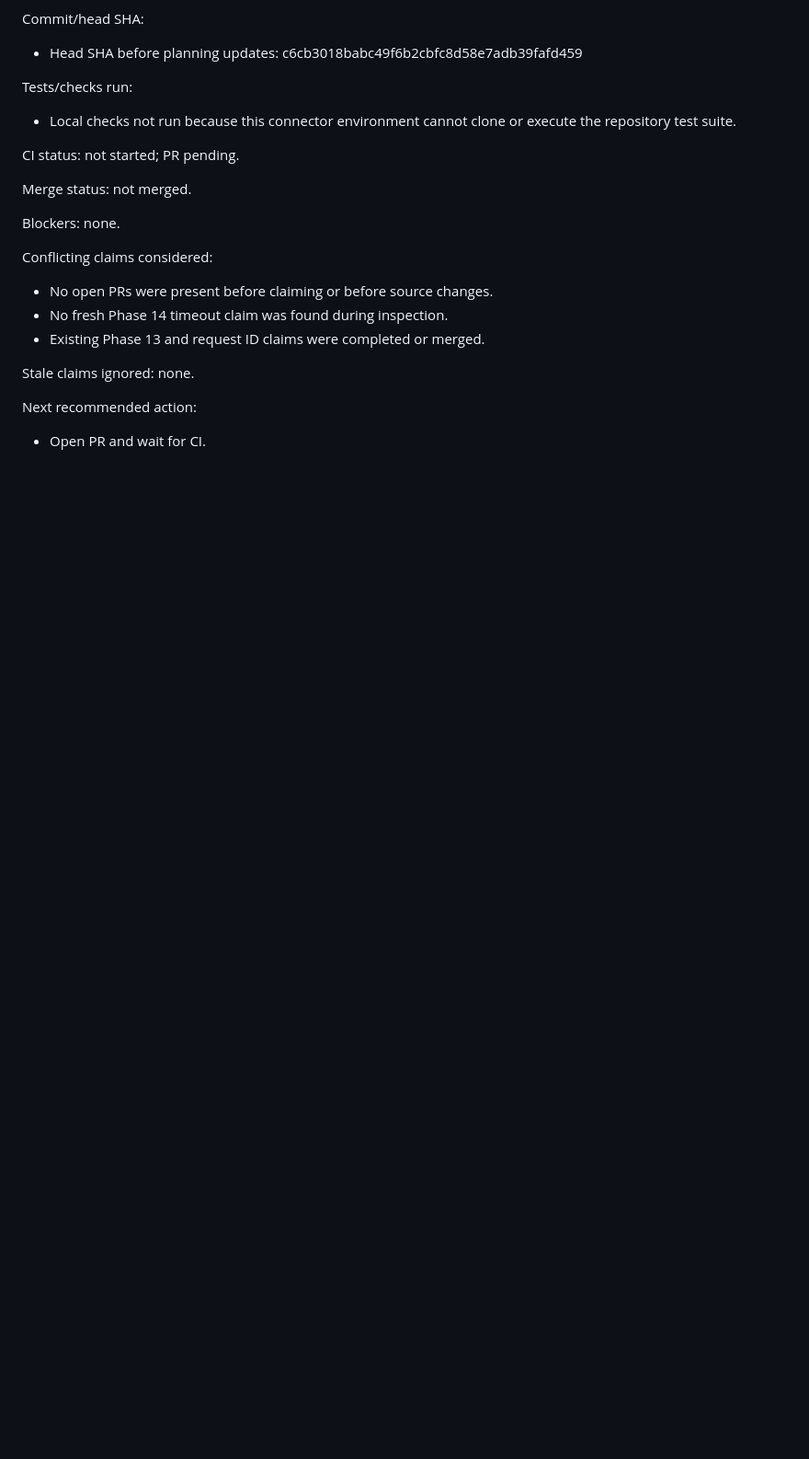
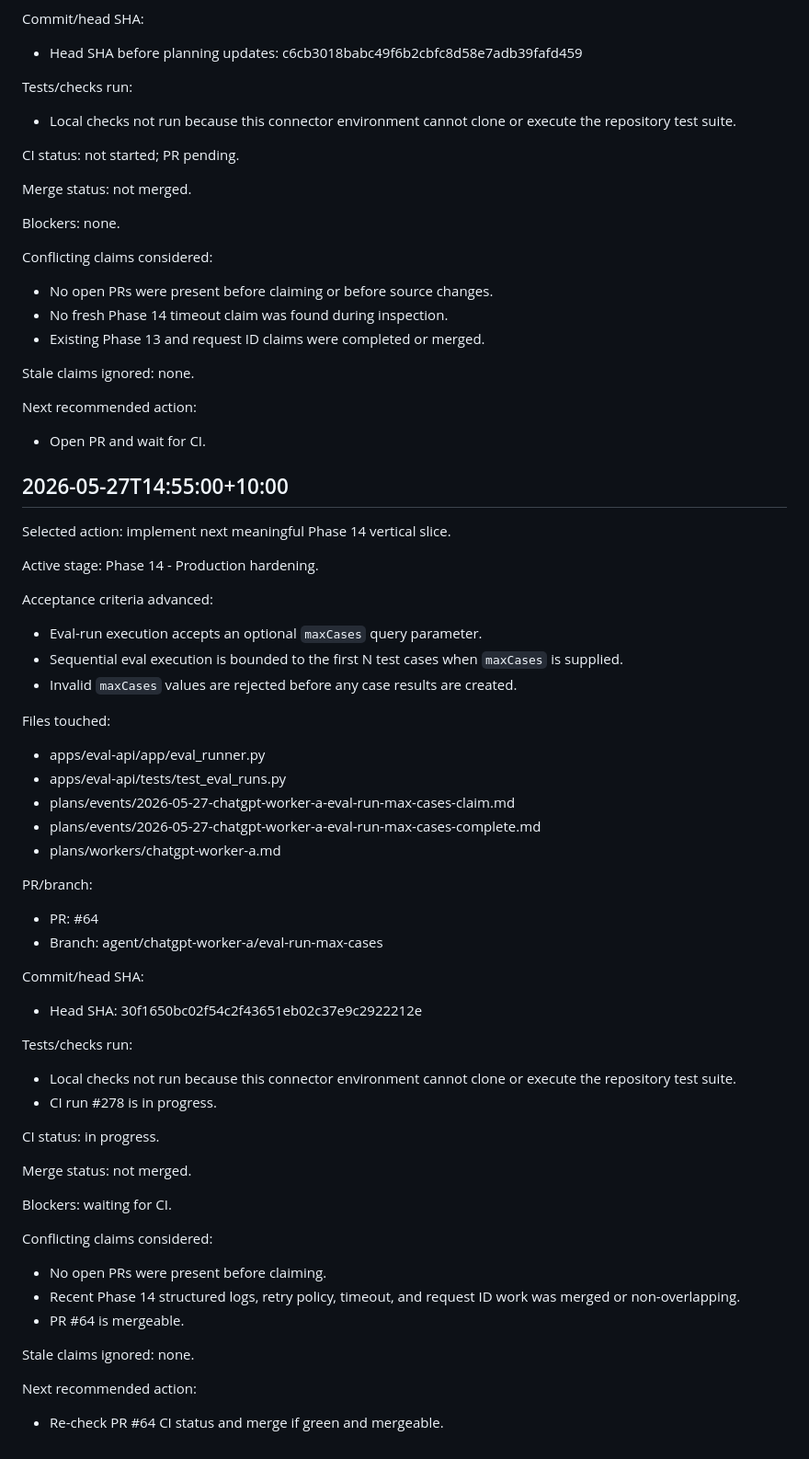
Before and after one commit to BashirTowdiee/RAGLens, a Markdown page: plans/workers/chatgpt-worker-a.md, the part around the change. Shown at 92% size. Drawn GitHub-style; blank space fills up the shorter version.

Commit message:
Update worker status for eval run max cases

```diff
--- a/plans/workers/chatgpt-worker-a.md
+++ b/plans/workers/chatgpt-worker-a.md
@@ -177,3 +177,48 @@ Stale claims ignored: none.
 
 Next recommended action:
 - Open PR and wait for CI.
+
+## 2026-05-27T14:55:00+10:00
+
+Selected action: implement next meaningful Phase 14 vertical slice.
+
+Active stage: Phase 14 - Production hardening.
+
+Acceptance criteria advanced:
+- Eval-run execution accepts an optional `maxCases` query parameter.
+- Sequential eval execution is bounded to the first N test cases when `maxCases` is supplied.
+- Invalid `maxCases` values are rejected before any case results are created.
+
+Files touched:
+- apps/eval-api/app/eval_runner.py
+- apps/eval-api/tests/test_eval_runs.py
+- plans/events/2026-05-27-chatgpt-worker-a-eval-run-max-cases-claim.md
+- plans/events/2026-05-27-chatgpt-worker-a-eval-run-max-cases-complete.md
+- plans/workers/chatgpt-worker-a.md
+
+PR/branch:
+- PR: #64
+- Branch: agent/chatgpt-worker-a/eval-run-max-cases
+
+Commit/head SHA:
+- Head SHA: 30f1650bc02f54c2f43651eb02c37e9c2922212e
+
+Tests/checks run:
+- Local checks not run because this connector environment cannot clone or execute the repository test suite.
+- CI run #278 is in progress.
+
+CI status: in progress.
+
+Merge status: not merged.
+
+Blockers: waiting for CI.
+
+Conflicting claims considered:
+- No open PRs were present before claiming.
+- Recent Phase 14 structured logs, retry policy, timeout, and request ID work was merged or non-overlapping.
+- PR #64 is mergeable.
+
+Stale claims ignored: none.
+
+Next recommended action:
+- Re-check PR #64 CI status and merge if green and mergeable.
```
